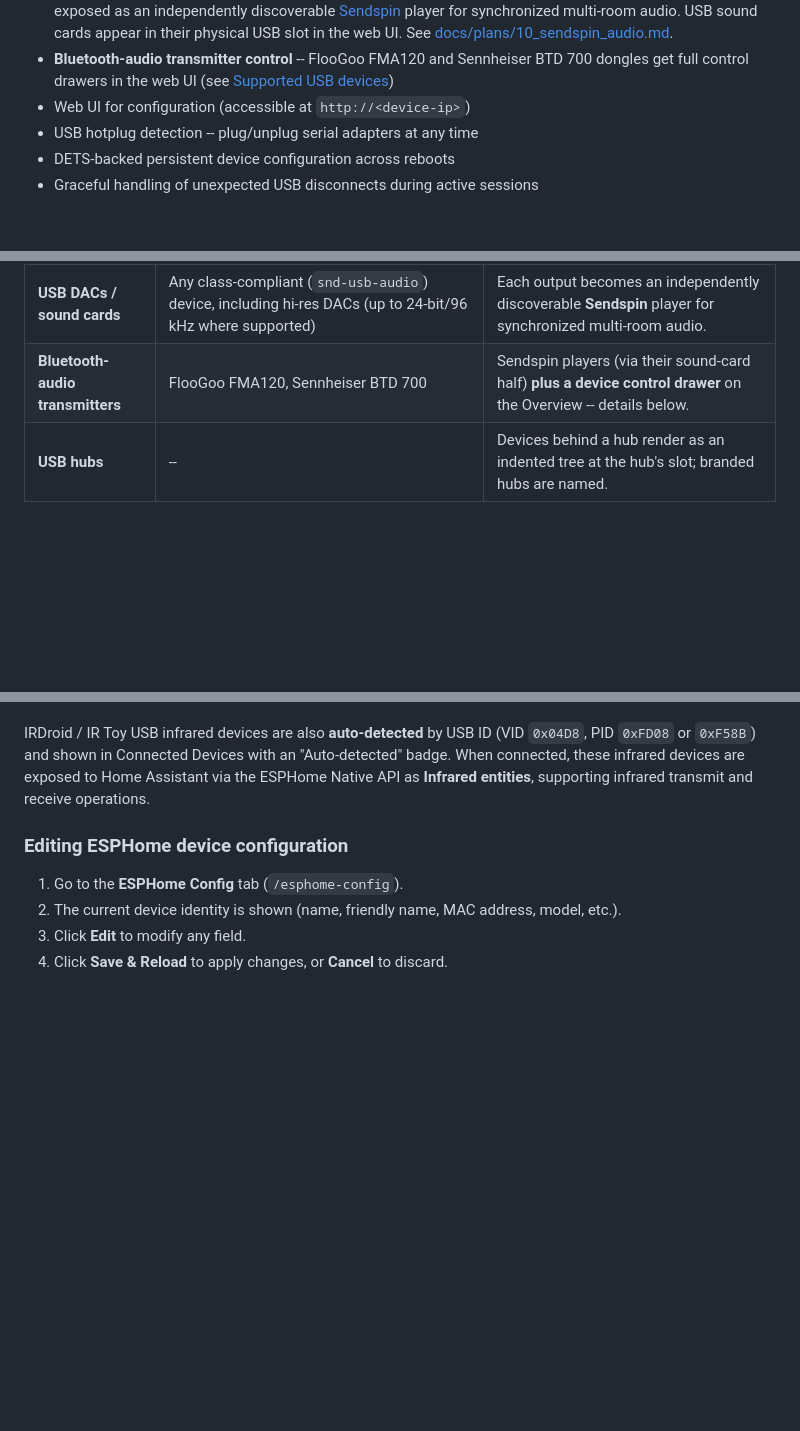
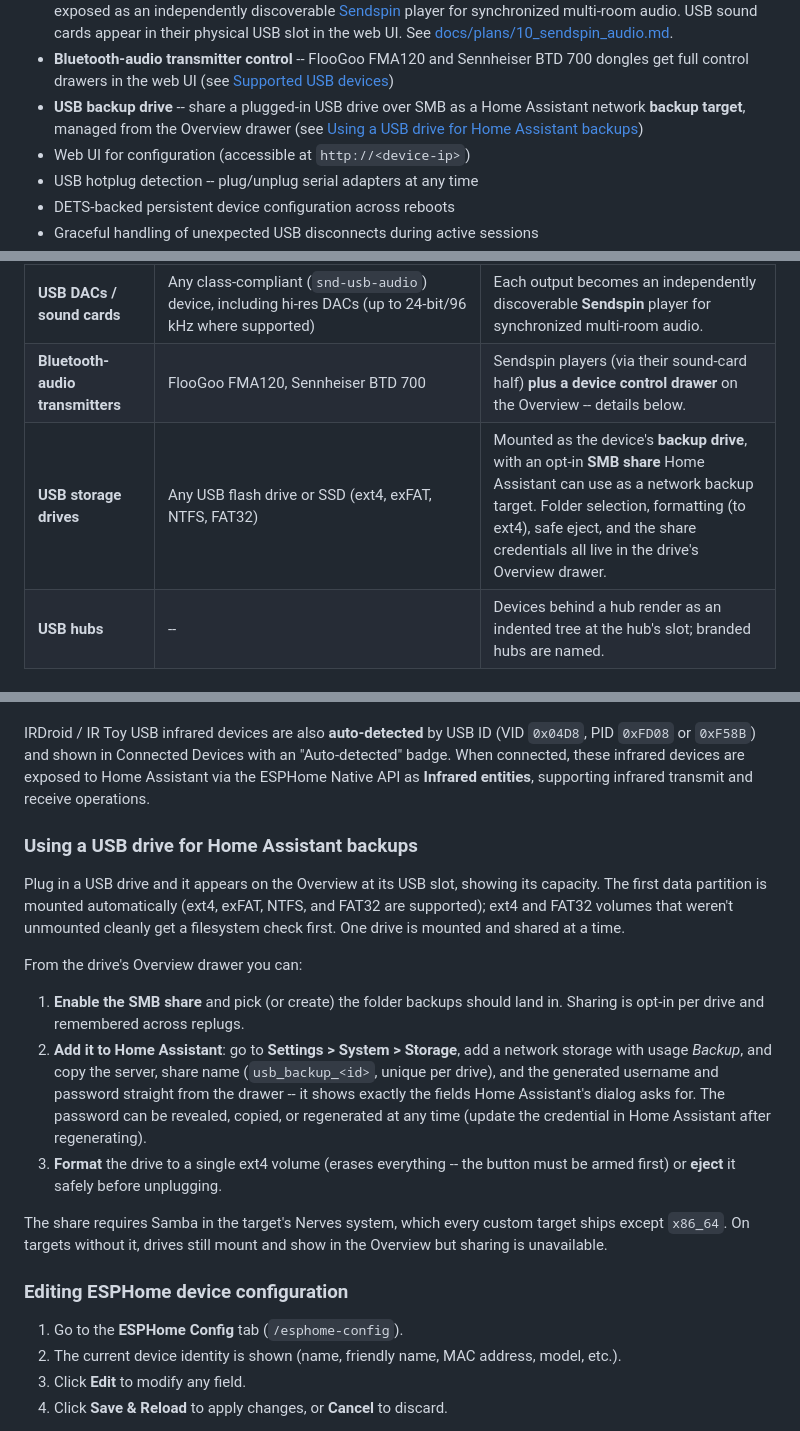
Before and after one commit to bbangert/universal_proxy, a Markdown page: README.md, 3 parts joined by grey strips. Drawn GitHub-style; blank space fills up the shorter version.

Commit message:
Document the USB backup drive feature in the README
Adds the feature bullet, a supported-devices table row, a For Users
walkthrough (share setup, HA network storage, format/eject), and the
storage/ entry in the project structure tree.

Co-Authored-By: Claude Fable 5 <noreply@anthropic.com>

```diff
--- a/README.md
+++ b/README.md
@@ -46,6 +46,9 @@ range -- without needing a dedicated ESPHome microcontroller for each one.
 - **Bluetooth-audio transmitter control** -- FlooGoo FMA120 and Sennheiser
   BTD 700 dongles get full control drawers in the web UI (see
   [Supported USB devices](#supported-usb-devices))
+- **USB backup drive** -- share a plugged-in USB drive over SMB as a
+  Home Assistant network **backup target**, managed from the Overview drawer
+  (see [Using a USB drive for Home Assistant backups](#using-a-usb-drive-for-home-assistant-backups))
 - Web UI for configuration (accessible at `http://<device-ip>`)
 - USB hotplug detection -- plug/unplug serial adapters at any time
 - DETS-backed persistent device configuration across reboots
@@ -66,6 +69,7 @@ persist across reboots and replugs.
 | **Bluetooth (HCI) adapters** | Any `btusb`-supported dongle | Selectable radio for the **Bluetooth proxy** (BLE advertisement relay + active GATT connections) -- adds Bluetooth to boards without a usable onboard radio (`rpi`, `rpi2`, `x86_64`) or replaces a weak onboard one. |
 | **USB DACs / sound cards** | Any class-compliant (`snd-usb-audio`) device, including hi-res DACs (up to 24-bit/96 kHz where supported) | Each output becomes an independently discoverable **Sendspin** player for synchronized multi-room audio. |
 | **Bluetooth-audio transmitters** | FlooGoo FMA120, Sennheiser BTD 700 | Sendspin players (via their sound-card half) **plus a device control drawer** on the Overview -- details below. |
+| **USB storage drives** | Any USB flash drive or SSD (ext4, exFAT, NTFS, FAT32) | Mounted as the device's **backup drive**, with an opt-in **SMB share** Home Assistant can use as a network backup target. Folder selection, formatting (to ext4), safe eject, and the share credentials all live in the drive's Overview drawer. |
 | **USB hubs** | -- | Devices behind a hub render as an indented tree at the hub's slot; branded hubs are named. |
 
 ### Bluetooth-audio transmitter control drawers
@@ -174,6 +178,32 @@ IRDroid / IR Toy USB infrared devices are also **auto-detected** by USB ID
 Home Assistant via the ESPHome Native API as **Infrared entities**, supporting
 infrared transmit and receive operations.
 
+### Using a USB drive for Home Assistant backups
+
+Plug in a USB drive and it appears on the Overview at its USB slot, showing
+its capacity. The first data partition is mounted automatically (ext4, exFAT,
+NTFS, and FAT32 are supported); ext4 and FAT32 volumes that weren't unmounted
+cleanly get a filesystem check first. One drive is mounted and shared at a
+time.
+
+From the drive's Overview drawer you can:
+
+1. **Enable the SMB share** and pick (or create) the folder backups should
+   land in. Sharing is opt-in per drive and remembered across replugs.
+2. **Add it to Home Assistant**: go to **Settings > System > Storage**, add
+   a network storage with usage *Backup*, and copy the server, share name
+   (`usb_backup_<id>`, unique per drive), and the generated username and
+   password straight from the drawer -- it shows exactly the fields Home
+   Assistant's dialog asks for. The password can be revealed, copied, or
+   regenerated at any time (update the credential in Home Assistant after
+   regenerating).
+3. **Format** the drive to a single ext4 volume (erases everything -- the
+   button must be armed first) or **eject** it safely before unplugging.
+
+The share requires Samba in the target's Nerves system, which every custom
+target ships except `x86_64`. On targets without it, drives still mount and
+show in the Overview but sharing is unavailable.
+
 ### Editing ESPHome device configuration
 
 1. Go to the **ESPHome Config** tab (`/esphome-config`).
```
Also changed, not shown: other parts of README.md (+1 -0 lines).
